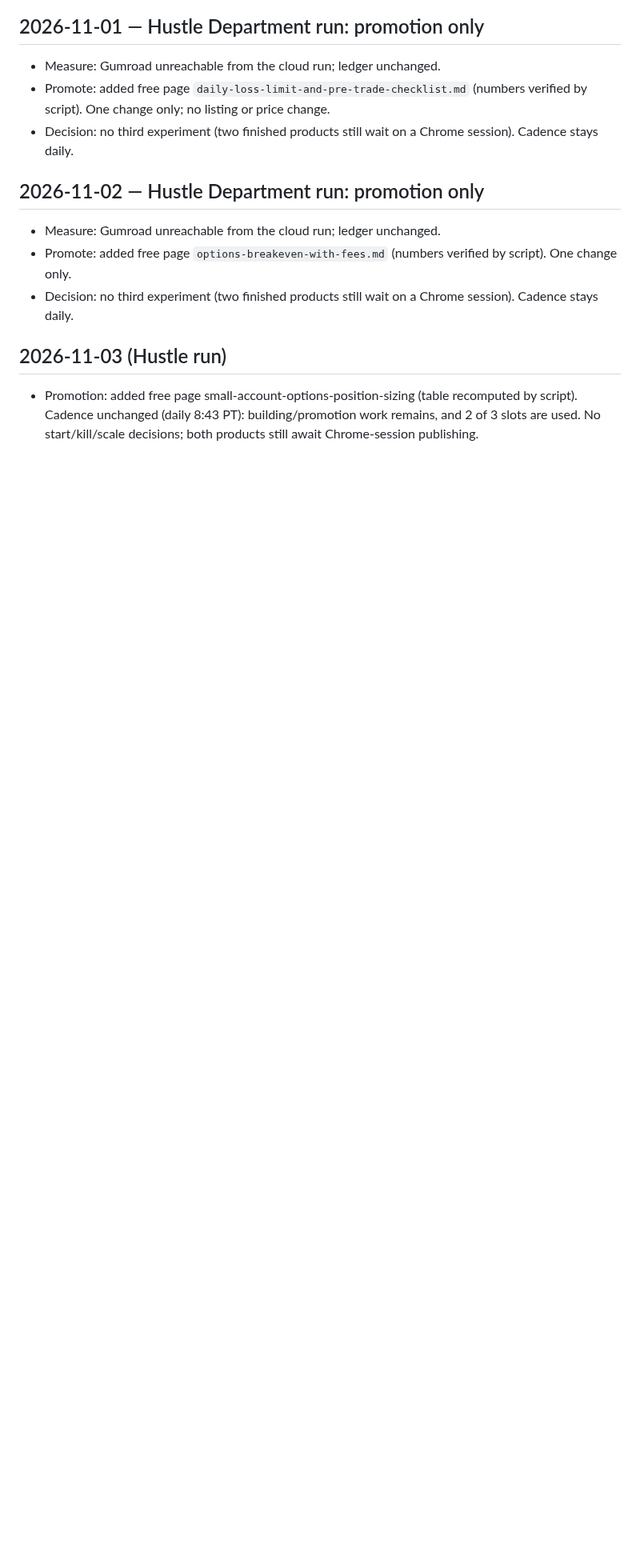
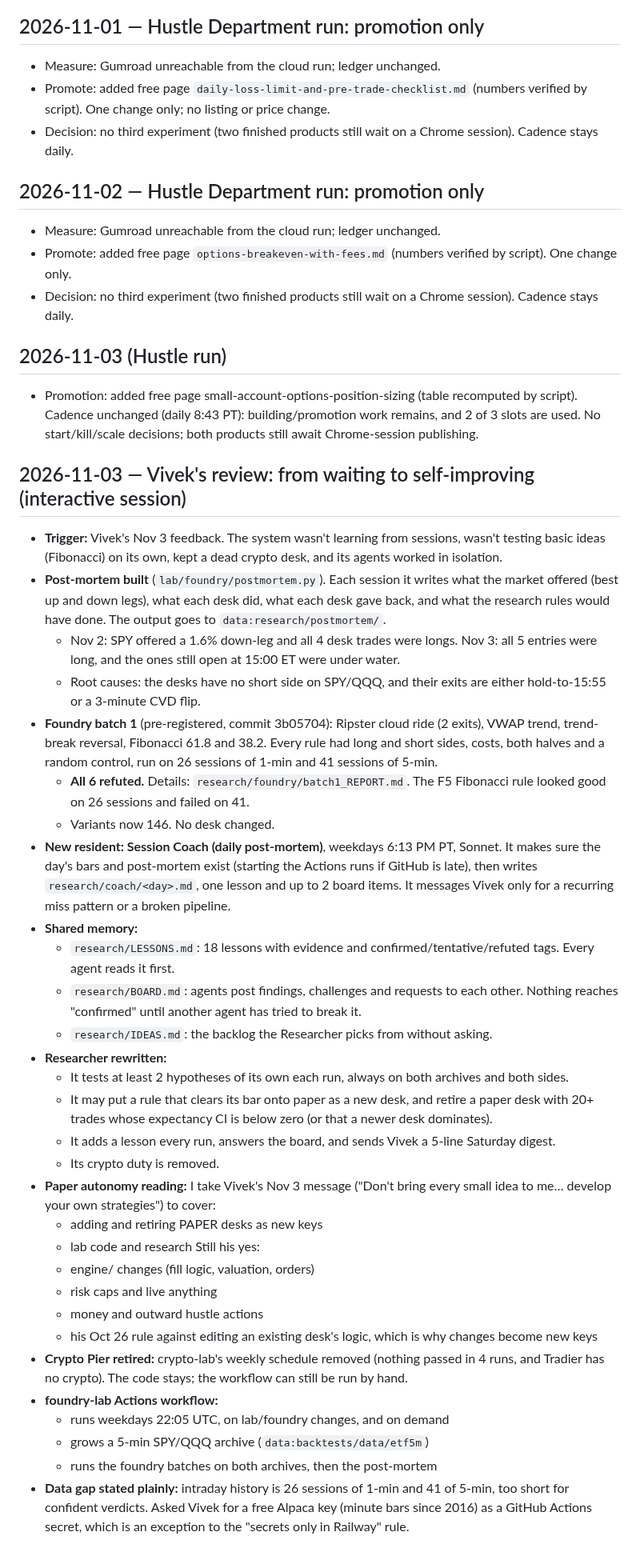
Before and after one commit to vivekgomathinayagam-ux/Trading-lab, a Markdown page: DECISIONS.md, the part around the change. Shown at 80% size. Drawn GitHub-style; blank space fills up the shorter version.

Commit message:
STATE/DECISIONS: self-improvement restructure, crypto retired, Session Coach
Co-Authored-By: Claude Opus 5.5 <noreply@anthropic.com>
Claude-Session: https://claude.ai/code/session_01HVUWsH4w6TBxk9r43aJqsz

```diff
--- a/DECISIONS.md
+++ b/DECISIONS.md
@@ -241,3 +241,36 @@ Newest at the bottom. Changes to risk caps / risk engine / anything touching liv
 
 ## 2026-11-03 (Hustle run)
 - Promotion: added free page small-account-options-position-sizing (table recomputed by script). Cadence unchanged (daily 8:43 PT): building/promotion work remains, and 2 of 3 slots are used. No start/kill/scale decisions; both products still await Chrome-session publishing.
+
+## 2026-11-03 — Vivek's review: from waiting to self-improving (interactive session)
+- **Trigger:** Vivek's Nov 3 feedback. The system wasn't learning from sessions, wasn't testing basic ideas (Fibonacci) on its own, kept a dead crypto desk, and its agents worked in isolation.
+- **Post-mortem built** (`lab/foundry/postmortem.py`). Each session it writes what the market offered (best up and down legs), what each desk did, what each desk gave back, and what the research rules would have done. The output goes to `data:research/postmortem/`.
+  - Nov 2: SPY offered a 1.6% down-leg and all 4 desk trades were longs. Nov 3: all 5 entries were long, and the ones still open at 15:00 ET were under water.
+  - Root causes: the desks have no short side on SPY/QQQ, and their exits are either hold-to-15:55 or a 3-minute CVD flip.
+- **Foundry batch 1** (pre-registered, commit 3b05704): Ripster cloud ride (2 exits), VWAP trend, trend-break reversal, Fibonacci 61.8 and 38.2. Every rule had long and short sides, costs, both halves and a random control, run on 26 sessions of 1-min and 41 sessions of 5-min.
+  - **All 6 refuted.** Details: `research/foundry/batch1_REPORT.md`. The F5 Fibonacci rule looked good on 26 sessions and failed on 41.
+  - Variants now 146. No desk changed.
+- **New resident: Session Coach (daily post-mortem)**, weekdays 6:13 PM PT, Sonnet. It makes sure the day's bars and post-mortem exist (starting the Actions runs if GitHub is late), then writes `research/coach/<day>.md`, one lesson and up to 2 board items. It messages Vivek only for a recurring miss pattern or a broken pipeline.
+- **Shared memory:**
+  - `research/LESSONS.md`: 18 lessons with evidence and confirmed/tentative/refuted tags. Every agent reads it first.
+  - `research/BOARD.md`: agents post findings, challenges and requests to each other. Nothing reaches "confirmed" until another agent has tried to break it.
+  - `research/IDEAS.md`: the backlog the Researcher picks from without asking.
+- **Researcher rewritten:**
+  - It tests at least 2 hypotheses of its own each run, always on both archives and both sides.
+  - It may put a rule that clears its bar onto paper as a new desk, and retire a paper desk with 20+ trades whose expectancy CI is below zero (or that a newer desk dominates).
+  - It adds a lesson every run, answers the board, and sends Vivek a 5-line Saturday digest.
+  - Its crypto duty is removed.
+- **Paper autonomy reading:** I take Vivek's Nov 3 message ("Don't bring every small idea to me… develop your own strategies") to cover:
+  - adding and retiring PAPER desks as new keys
+  - lab code and research
+  Still his yes:
+  - engine/ changes (fill logic, valuation, orders)
+  - risk caps and live anything
+  - money and outward hustle actions
+  - his Oct 26 rule against editing an existing desk's logic, which is why changes become new keys
+- **Crypto Pier retired:** crypto-lab's weekly schedule removed (nothing passed in 4 runs, and Tradier has no crypto). The code stays; the workflow can still be run by hand.
+- **foundry-lab Actions workflow:**
+  - runs weekdays 22:05 UTC, on lab/foundry changes, and on demand
+  - grows a 5-min SPY/QQQ archive (`data:backtests/data/etf5m`)
+  - runs the foundry batches on both archives, then the post-mortem
+- **Data gap stated plainly:** intraday history is 26 sessions of 1-min and 41 of 5-min, too short for confident verdicts. Asked Vivek for a free Alpaca key (minute bars since 2016) as a GitHub Actions secret, which is an exception to the "secrets only in Railway" rule.
```
Also changed, not shown: STATE.md (+13 -2 lines).
